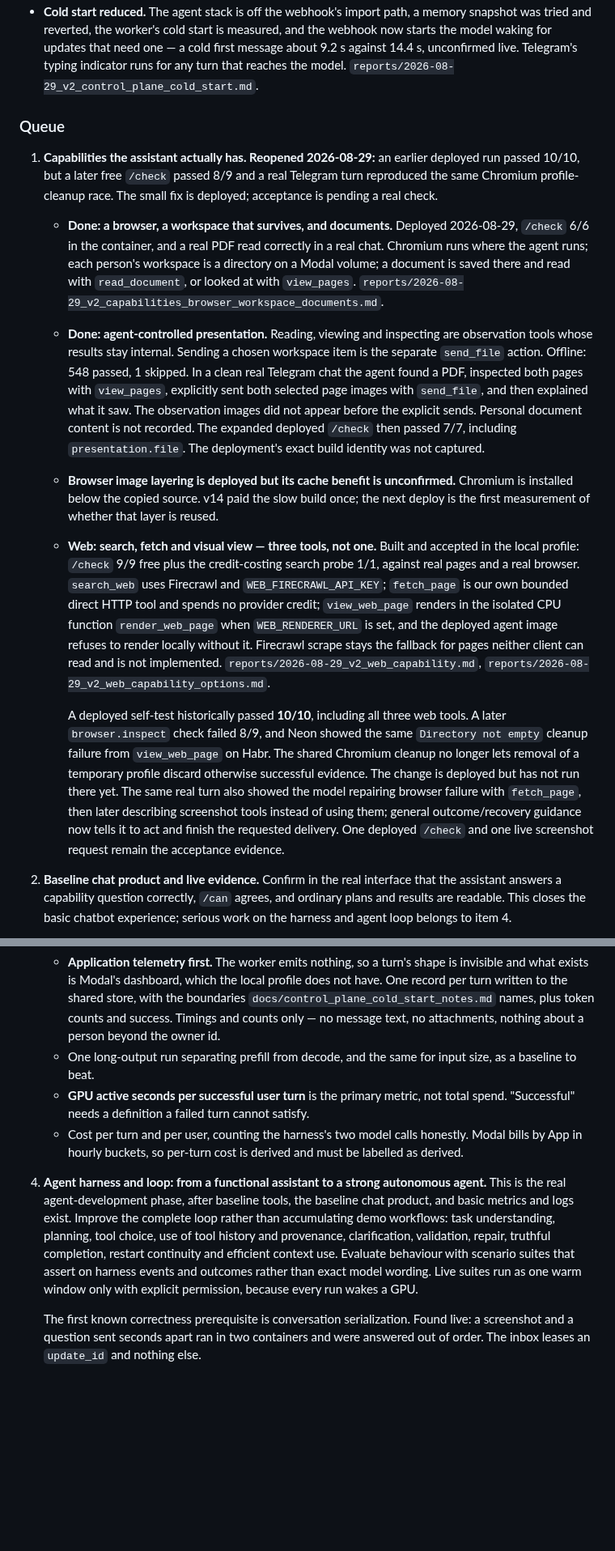
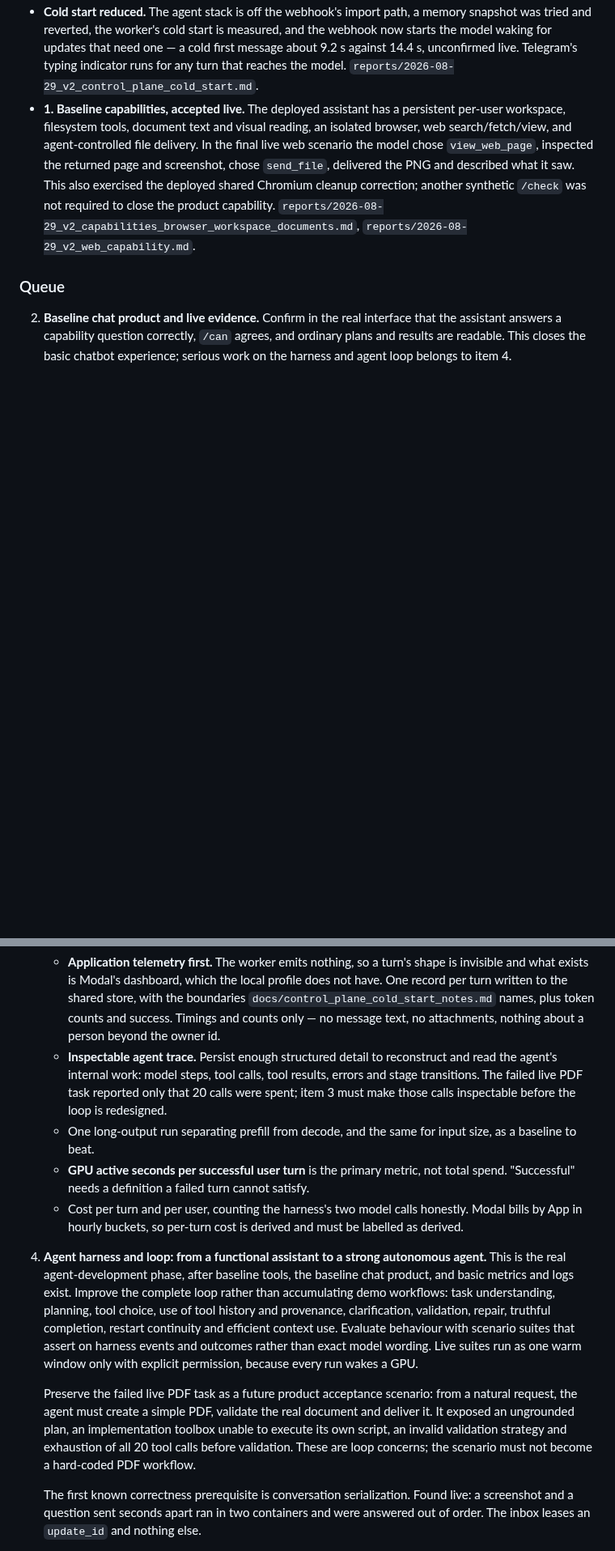
Before and after one commit to Grigoriy-V/local-multimodal-agent, a Markdown page: ROADMAP.md, 2 parts joined by grey strips. Shown at 81% size. Rendered like a GitHub page; blank space fills up the shorter version.

Commit message:
Close queue 1 and record accepted baseline capabilities

```diff
--- a/ROADMAP.md
+++ b/ROADMAP.md
@@ -112,53 +113,18 @@ profile: `docs/modal_platform_notes.md`. Cold-start technical rationale:
   first message about 9.2 s against 14.4 s, unconfirmed live. Telegram's typing
   indicator runs for any turn that reaches the model.
   `reports/2026-08-29_v2_control_plane_cold_start.md`.
+- **1. Baseline capabilities, accepted live.** The deployed assistant has a
+  persistent per-user workspace, filesystem tools, document text and visual
+  reading, an isolated browser, web search/fetch/view, and agent-controlled file
+  delivery. In the final live web scenario the model chose `view_web_page`,
+  inspected the returned page and screenshot, chose `send_file`, delivered the
+  PNG and described what it saw. This also exercised the deployed shared
+  Chromium cleanup correction; another synthetic `/check` was not required to
+  close the product capability.
+  `reports/2026-08-29_v2_capabilities_browser_workspace_documents.md`,
+  `reports/2026-08-29_v2_web_capability.md`.
 
 ### Queue
-
-1. **Capabilities the assistant actually has. Reopened 2026-08-29:** an earlier
-   deployed run passed 10/10, but a later free `/check` passed 8/9 and a real
-   Telegram turn reproduced the same Chromium profile-cleanup race. The small
-   fix is deployed; acceptance is pending a real check.
-
-   - **Done: a browser, a workspace that survives, and documents.** Deployed
-     2026-08-29, `/check` 6/6 in the container, and a real PDF read correctly in
-     a real chat. Chromium runs where the agent runs; each person's workspace is
-     a directory on a Modal volume; a document is saved there and read with
-     `read_document`, or looked at with `view_pages`.
-     `reports/2026-08-29_v2_capabilities_browser_workspace_documents.md`.
-   - **Done: agent-controlled presentation.** Reading, viewing and inspecting are
-     observation tools whose results stay internal. Sending a chosen workspace
-     item is the separate `send_file` action. Offline: 548 passed, 1 skipped.
-     In a clean real Telegram chat the agent found a PDF, inspected both pages
-     with `view_pages`, explicitly sent both selected page images with
-     `send_file`, and then explained what it saw. The observation images did not
-     appear before the explicit sends. Personal document content is not recorded.
-     The expanded deployed `/check` then passed 7/7, including
-     `presentation.file`. The deployment's exact build identity was not captured.
-   - **Browser image layering is deployed but its cache benefit is unconfirmed.**
-     Chromium is installed below the copied source. v14 paid the slow build once;
-     the next deploy is the first measurement of whether that layer is reused.
-   - **Web: search, fetch and visual view — three tools, not one.** Built and
-     accepted in the local profile: `/check` 9/9 free plus the credit-costing
-     search probe 1/1, against real pages and a real browser. `search_web` uses
-     Firecrawl and `WEB_FIRECRAWL_API_KEY`; `fetch_page` is our own bounded
-     direct HTTP tool and spends no provider credit; `view_web_page` renders in
-     the isolated CPU function `render_web_page` when `WEB_RENDERER_URL` is set,
-     and the deployed agent image refuses to render locally without it.
-     Firecrawl scrape stays the fallback for pages neither client can read and
-     is not implemented. `reports/2026-08-29_v2_web_capability.md`,
-     `reports/2026-08-29_v2_web_capability_options.md`.
-
-     A deployed self-test historically passed **10/10**, including all three web
-     tools. A later `browser.inspect` check failed 8/9, and Neon showed the same
-     `Directory not empty` cleanup failure from `view_web_page` on Habr. The
-     shared Chromium cleanup no longer lets removal of a temporary profile
-     discard otherwise successful evidence. The change is deployed but has not
-     run there yet. The same real turn also showed the model repairing browser failure
-     with `fetch_page`, then later describing screenshot tools instead of using
-     them; general outcome/recovery guidance now tells it to act and finish the
-     requested delivery. One deployed `/check` and one live screenshot request
-     remain the acceptance evidence.
 
 2. **Baseline chat product and live evidence.** Confirm in the real interface
    that the assistant answers a capability question correctly, `/can` agrees,
@@ -183,6 +149,11 @@ profile: `docs/modal_platform_notes.md`. Cold-start technical rationale:
      with the boundaries `docs/control_plane_cold_start_notes.md` names, plus
      token counts and success. Timings and counts only — no message text, no
      attachments, nothing about a person beyond the owner id.
+   - **Inspectable agent trace.** Persist enough structured detail to reconstruct
+     and read the agent's internal work: model steps, tool calls, tool results,
+     errors and stage transitions. The failed live PDF task reported only that
+     20 calls were spent; item 3 must make those calls inspectable before the
+     loop is redesigned.
    - One long-output run separating prefill from decode, and the same for input
      size, as a baseline to beat.
    - **GPU active seconds per successful user turn** is the primary metric, not
@@ -200,6 +171,13 @@ profile: `docs/modal_platform_notes.md`. Cold-start technical rationale:
    Evaluate behaviour with scenario suites that assert on harness events and
    outcomes rather than exact model wording. Live suites run as one warm window
    only with explicit permission, because every run wakes a GPU.
+
+   Preserve the failed live PDF task as a future product acceptance scenario:
+   from a natural request, the agent must create a simple PDF, validate the real
+   document and deliver it. It exposed an ungrounded plan, an implementation
+   toolbox unable to execute its own script, an invalid validation strategy and
+   exhaustion of all 20 tool calls before validation. These are loop concerns;
+   the scenario must not become a hard-coded PDF workflow.
 
    The first known correctness prerequisite is conversation serialization.
    Found live: a screenshot and a question sent seconds apart ran in two
```
Also changed, not shown: other parts of ROADMAP.md (+3 -2 lines).
